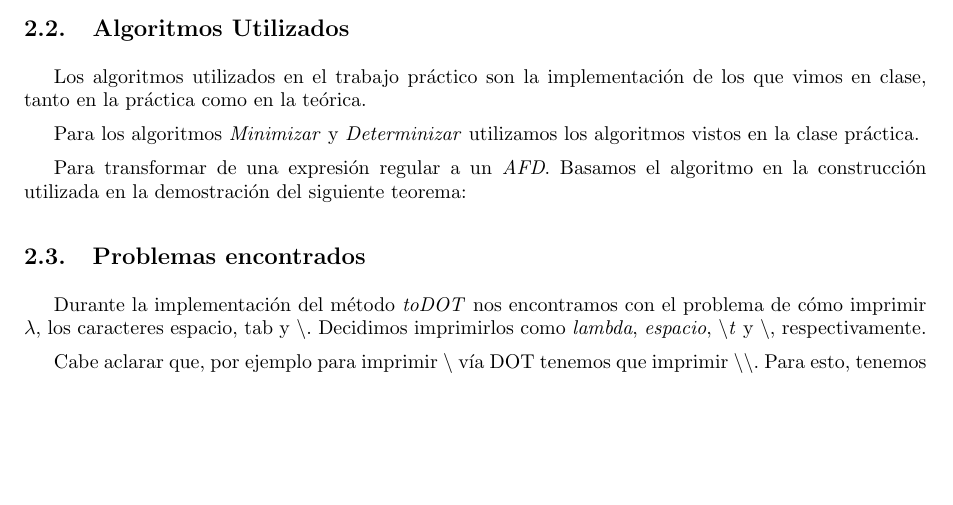
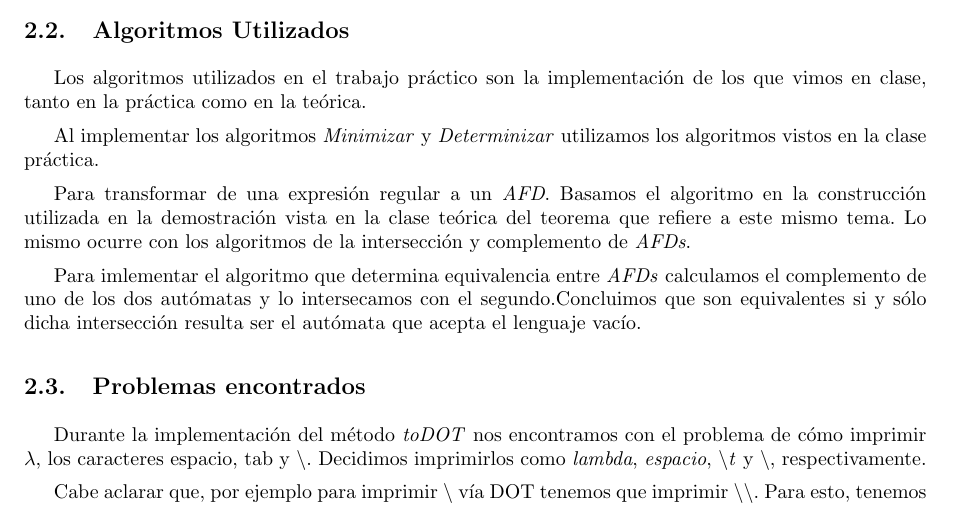
Before and after one commit to fcanay/TLENG_TP1, a LaTeX document (tex/informe.tex, which reads tex/desarrollo.tex): part of page 3 of 4, cut so that both start at the same text, the shorter picture padded with empty space. Compiled offline with pdfLaTeX.

Commit message:
Referencias a algoritmos

```diff
--- a/tex/desarrollo.tex
+++ b/tex/desarrollo.tex
@@ -19,9 +19,11 @@ Decidimos que tanto el algoritmo de completar como el de minimizar no puede asum
 
 Los algoritmos utilizados en el trabajo práctico son la implementación de los que vimos en clase, tanto en la práctica como en la teórica.
 
-Para los algoritmos \emph{Minimizar} y \emph{Determinizar} utilizamos los algoritmos vistos en la clase práctica.
+Al implementar los algoritmos \emph{Minimizar} y \emph{Determinizar} utilizamos los algoritmos vistos en la clase práctica.
 
-Para transformar de una expresión regular a un \emph{AFD}. Basamos el algoritmo en la construcción utilizada en la demostración del siguiente teorema:
+Para transformar de una expresión regular a un \emph{AFD}. Basamos el algoritmo en la construcción utilizada en la demostración vista en la clase teórica del teorema que refiere a este mismo tema. Lo mismo ocurre con los algoritmos de la intersección y complemento de \emph{AFDs}.
+
+Para imlementar el algoritmo que determina equivalencia entre \emph{AFDs} calculamos el complemento de uno de los dos autómatas y lo intersecamos con el segundo.Concluimos que son equivalentes si y sólo dicha intersección resulta ser el autómata que acepta el lenguaje vacío.
 
 
 \subsection{Problemas encontrados}
```
